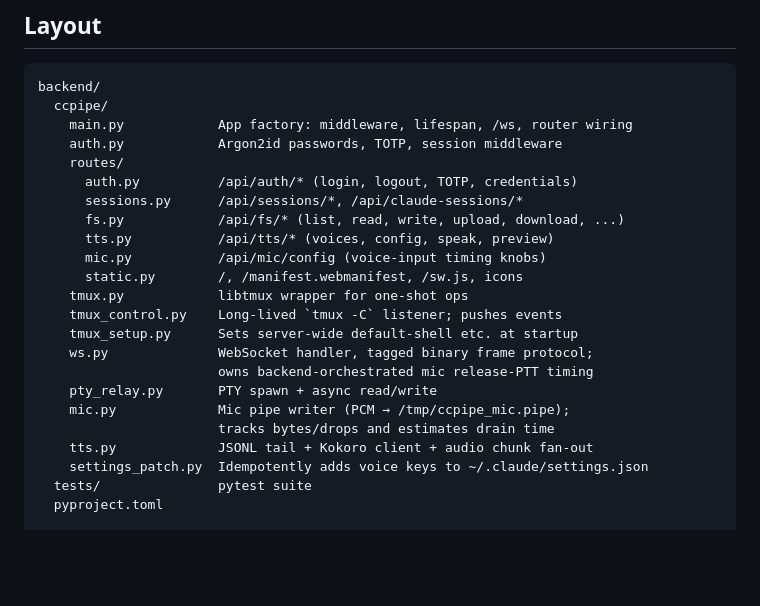
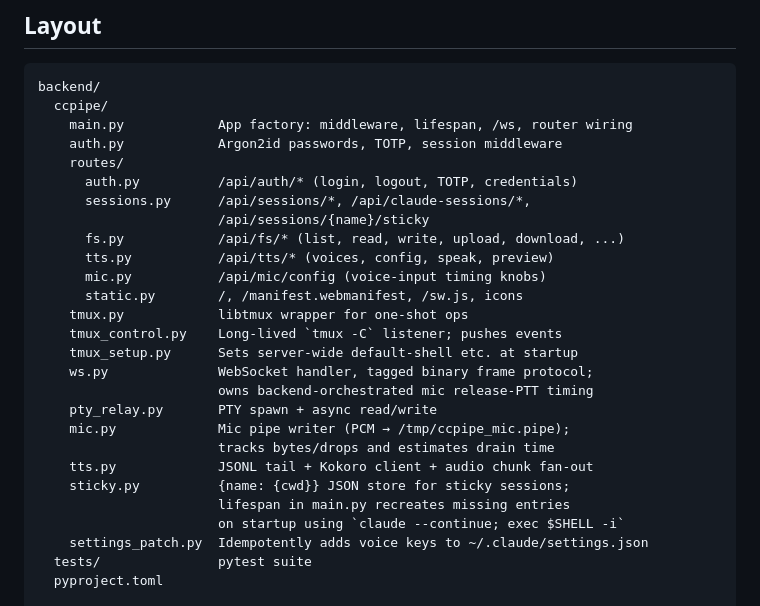
Before and after one commit to JameZUK/ccpipe, a Markdown page: docs/development.md, the part around the change. Rendered like a GitHub page; blank space fills up the shorter version.

```diff
--- a/docs/development.md
+++ b/docs/development.md
@@ -34,7 +34,8 @@ backend/
     auth.py            Argon2id passwords, TOTP, session middleware
     routes/
       auth.py          /api/auth/* (login, logout, TOTP, credentials)
-      sessions.py      /api/sessions/*, /api/claude-sessions/*
+      sessions.py      /api/sessions/*, /api/claude-sessions/*,
+                       /api/sessions/{name}/sticky
       fs.py            /api/fs/* (list, read, write, upload, download, ...)
       tts.py           /api/tts/* (voices, config, speak, preview)
       mic.py           /api/mic/config (voice-input timing knobs)
@@ -48,6 +49,9 @@ backend/
     mic.py             Mic pipe writer (PCM → /tmp/ccpipe_mic.pipe);
                        tracks bytes/drops and estimates drain time
     tts.py             JSONL tail + Kokoro client + audio chunk fan-out
+    sticky.py          {name: {cwd}} JSON store for sticky sessions;
+                       lifespan in main.py recreates missing entries
+                       on startup using `claude --continue; exec $SHELL -i`
     settings_patch.py  Idempotently adds voice keys to ~/.claude/settings.json
   tests/               pytest suite
   pyproject.toml
```
Also changed, not shown: docs/configuration.md (+50 -0 lines).
